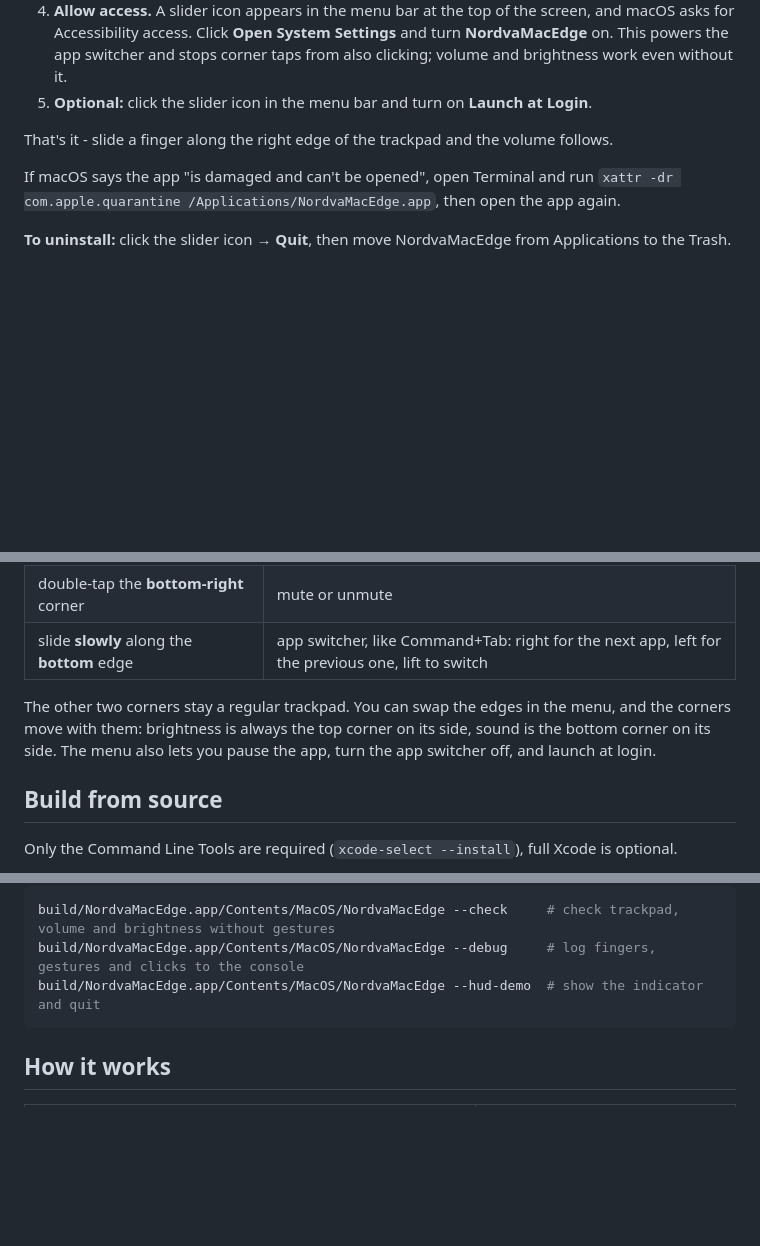
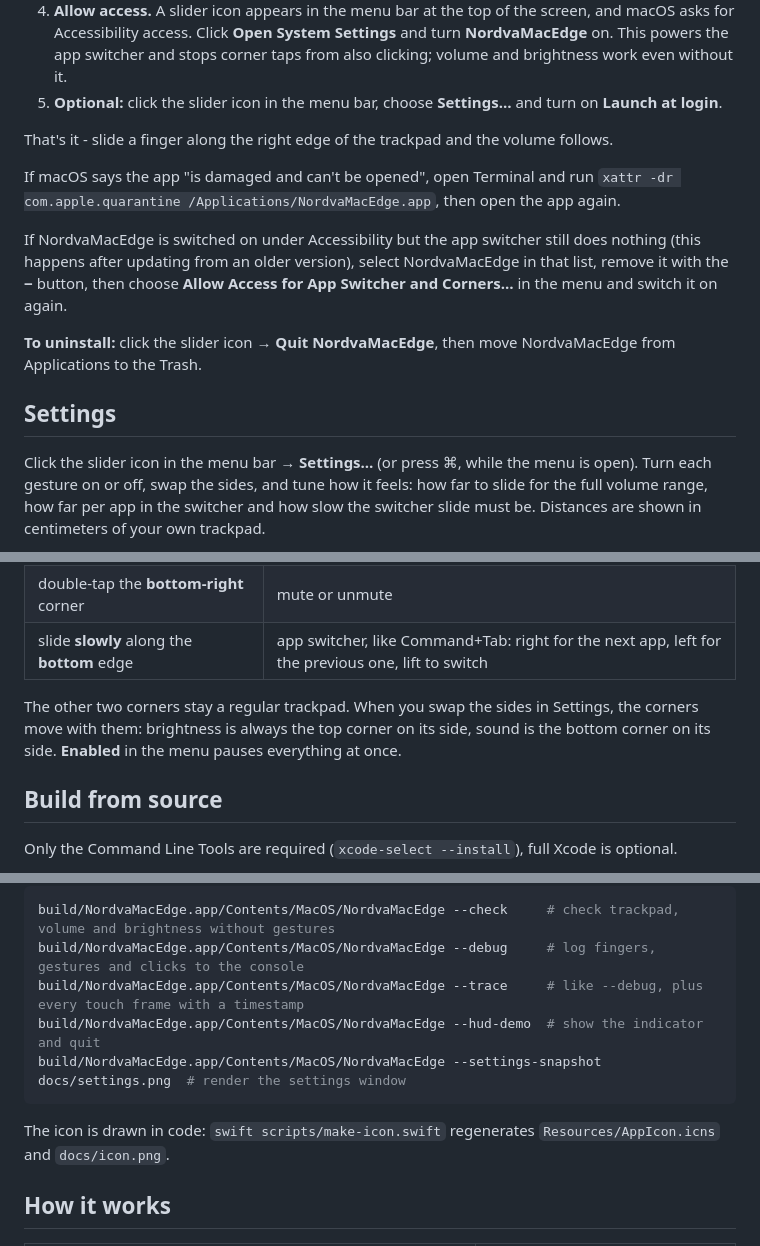
Before and after one commit to orhan17/NordvaMacEdge, a Markdown page: README.md, 3 parts joined by grey strips. Drawn GitHub-style; blank space fills up the shorter version.

````diff
--- a/README.md
+++ b/README.md
@@ -22,11 +24,24 @@ Works on any MacBook with macOS 13 Ventura or later, Apple Silicon or Intel. No
    asks for Accessibility access. Click **Open System Settings** and turn **NordvaMacEdge** on.
    This powers the app switcher and stops corner taps from also clicking; volume and
    brightness work even without it.
-5. **Optional:** click the slider icon in the menu bar and turn on **Launch at Login**.
+5. **Optional:** click the slider icon in the menu bar, choose **Settings…** and turn on **Launch at login**.
 
 That's it - slide a finger along the right edge of the trackpad and the volume follows.
 
 If macOS says the app "is damaged and can't be opened", open Terminal and run
 `xattr -dr com.apple.quarantine /Applications/NordvaMacEdge.app`, then open the app again.
 
-**To uninstall:** click the slider icon → **Quit**, then move NordvaMacEdge from Applications to the Trash.
+If NordvaMacEdge is switched on under Accessibility but the app switcher still does nothing
+(this happens after updating from an older version), select NordvaMacEdge in that list,
+remove it with the **−** button, then choose **Allow Access for App Switcher and Corners…**
+in the menu and switch it on again.
+
+**To uninstall:** click the slider icon → **Quit NordvaMacEdge**, then move NordvaMacEdge from Applications to the Trash.
+
+## Settings
+
+Click the slider icon in the menu bar → **Settings…** (or press ⌘, while the menu is open).
+Turn each gesture on or off, swap the sides, and tune how it feels: how far to slide for
+the full volume range, how far per app in the switcher and how slow the switcher slide must be.
+Distances are shown in centimeters of your own trackpad.
+
@@ -49,10 +65,9 @@ If macOS says the app "is damaged and can't be opened", open Terminal and run
 | double-tap the **bottom-right** corner | mute or unmute |
 | slide **slowly** along the **bottom** edge | app switcher, like Command+Tab: right for the next app, left for the previous one, lift to switch |
 
-The other two corners stay a regular trackpad. You can swap the edges in the menu, and
-the corners move with them: brightness is always the top corner on its side, sound is
-the bottom corner on its side. The menu also lets you pause the app, turn the app
-switcher off, and launch at login.
+The other two corners stay a regular trackpad. When you swap the sides in Settings, the
+corners move with them: brightness is always the top corner on its side, sound is the
+bottom corner on its side. **Enabled** in the menu pauses everything at once.
 
 ## Build from source
 
@@ -85,8 +100,12 @@ Debug flags:
 ```bash
 build/NordvaMacEdge.app/Contents/MacOS/NordvaMacEdge --check     # check trackpad, volume and brightness without gestures
 build/NordvaMacEdge.app/Contents/MacOS/NordvaMacEdge --debug     # log fingers, gestures and clicks to the console
+build/NordvaMacEdge.app/Contents/MacOS/NordvaMacEdge --trace     # like --debug, plus every touch frame with a timestamp
 build/NordvaMacEdge.app/Contents/MacOS/NordvaMacEdge --hud-demo  # show the indicator and quit
+build/NordvaMacEdge.app/Contents/MacOS/NordvaMacEdge --settings-snapshot docs/settings.png  # render the settings window
 ```
+
+The icon is drawn in code: `swift scripts/make-icon.swift` regenerates `Resources/AppIcon.icns` and `docs/icon.png`.
 
 ## How it works
 
````
Also changed, not shown: other parts of README.md (+6 -1 lines), docs/settings.png (added), 11 other files.
